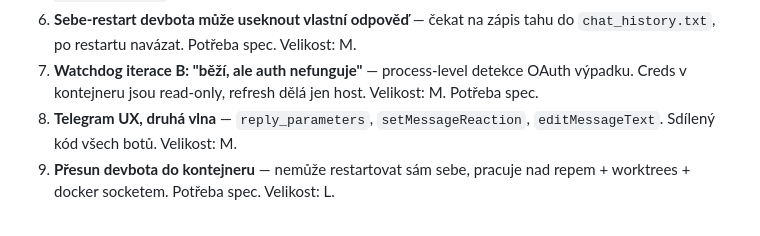
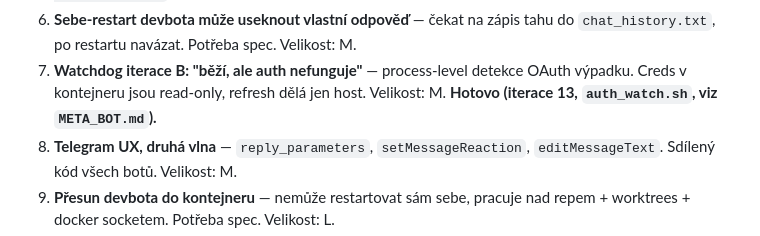
Before and after one commit to laczker/My-Agents-System, a Markdown page: personal/devbot/TASKS.md, the part around the change. Rendered like a GitHub page.

Commit message:
devbot: mark auth watch task done
Co-Authored-By: Claude Sonnet 5.5 <noreply@anthropic.com>

```diff
--- a/personal/devbot/TASKS.md
+++ b/personal/devbot/TASKS.md
@@ -19,7 +19,7 @@ Stav ověřen proti kódu, compose souborům, `watchdog.sh` a `git log` k 7.10.2
    do `chat_history.txt`, po restartu navázat. Potřeba spec. Velikost: M.
 7. **Watchdog iterace B: "běží, ale auth nefunguje"** — process-level detekce
    OAuth výpadku. Creds v kontejneru jsou read-only, refresh dělá jen host.
-   Velikost: M. Potřeba spec.
+   Velikost: M. **Hotovo (iterace 13, `auth_watch.sh`, viz `META_BOT.md`).**
 8. **Telegram UX, druhá vlna** — `reply_parameters`, `setMessageReaction`,
    `editMessageText`. Sdílený kód všech botů. Velikost: M.
 9. **Přesun devbota do kontejneru** — nemůže restartovat sám sebe, pracuje nad
```
